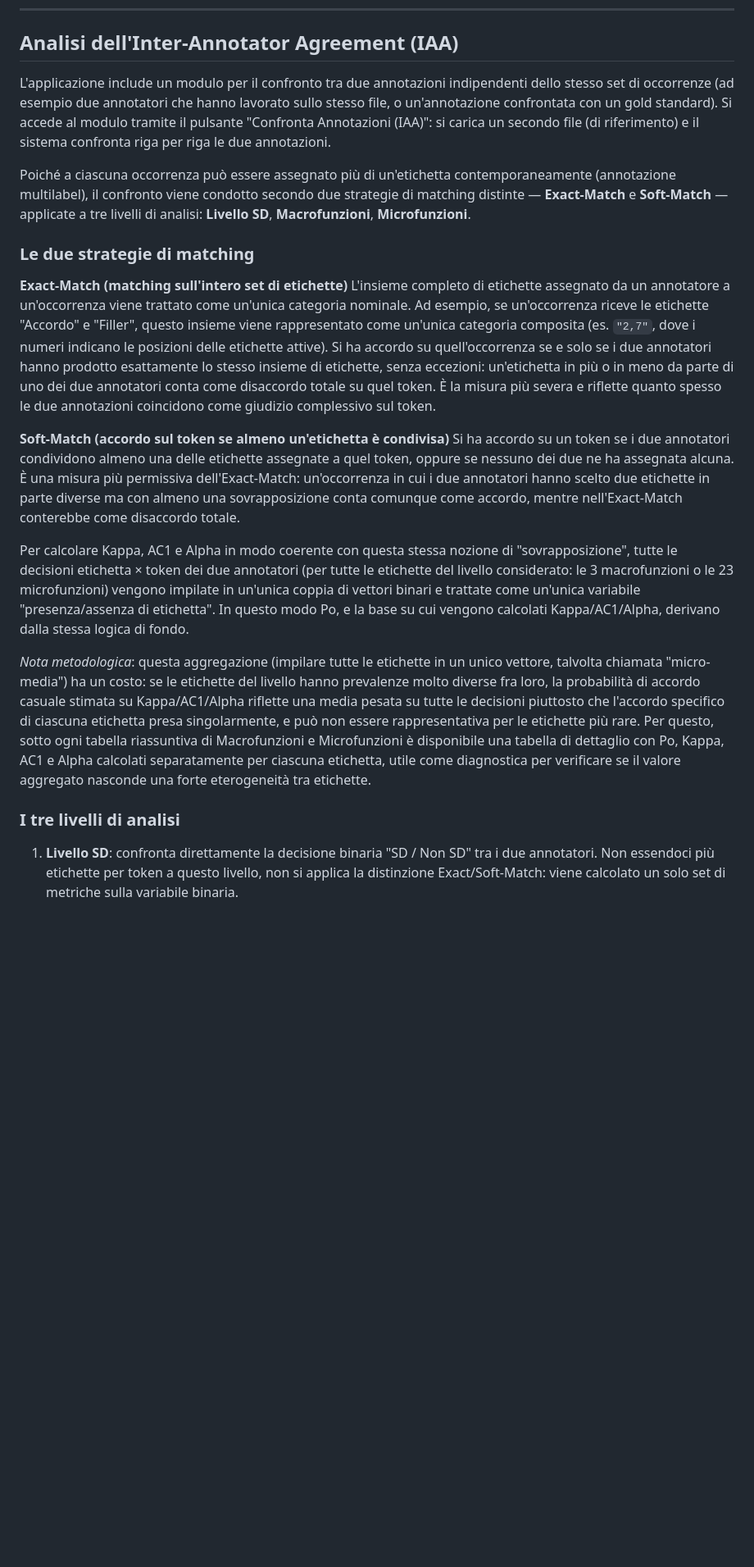
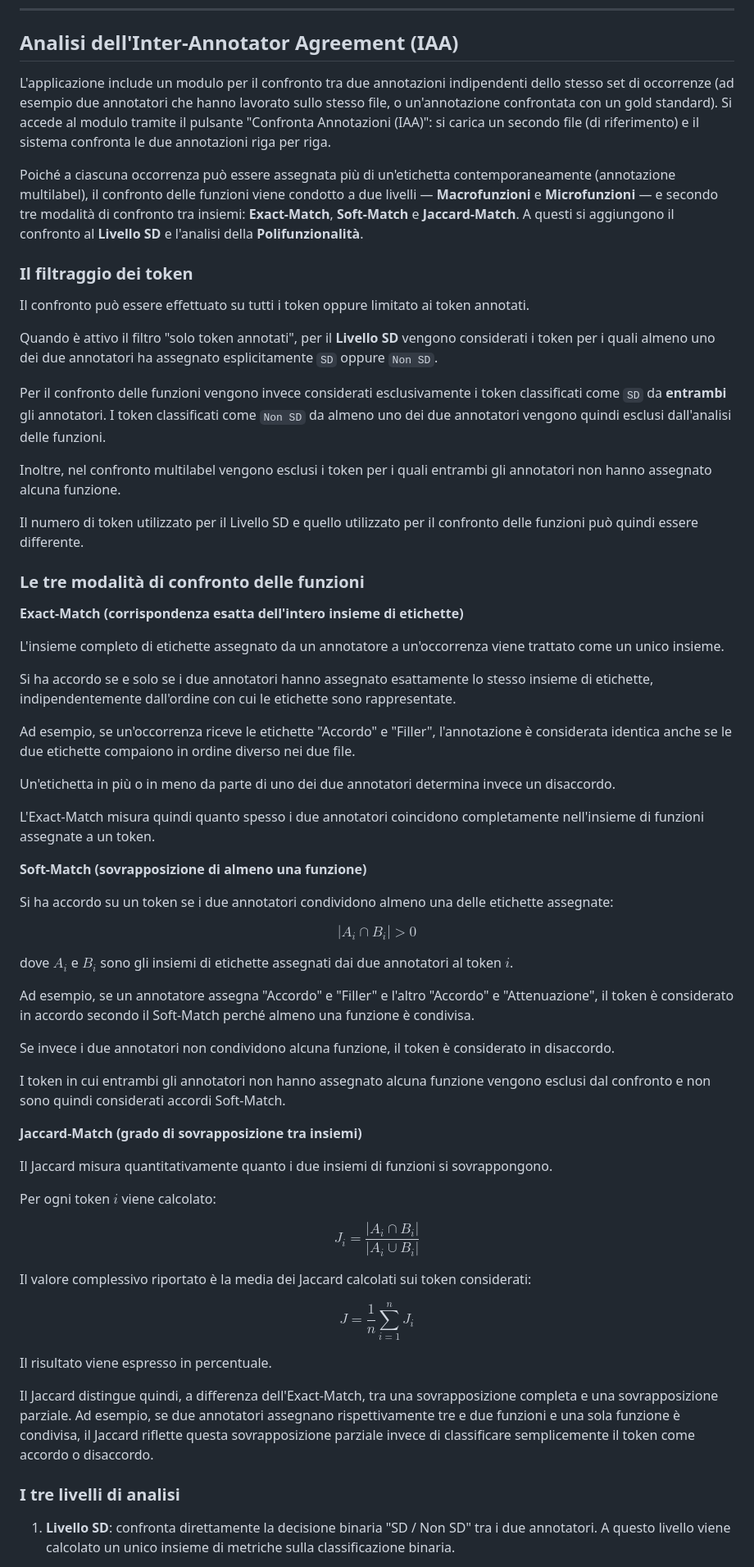
Before and after one commit to LaboratorioPAROLE/cola, a Markdown page: README.md, the part around one of its changes. Shown at 82% size. Drawn GitHub-style; blank space fills up the shorter version.

```diff
--- a/README.md
+++ b/README.md
@@ -79,23 +79,76 @@ Se questi campi sono assenti o vuoti, i relativi link semplicemente non vengono
 
 ## Analisi dell'Inter-Annotator Agreement (IAA)
 
-L'applicazione include un modulo per il confronto tra due annotazioni indipendenti dello stesso set di occorrenze (ad esempio due annotatori che hanno lavorato sullo stesso file, o un'annotazione confrontata con un gold standard). Si accede al modulo tramite il pulsante "Confronta Annotazioni (IAA)": si carica un secondo file (di riferimento) e il sistema confronta riga per riga le due annotazioni.
+L'applicazione include un modulo per il confronto tra due annotazioni indipendenti dello stesso set di occorrenze (ad esempio due annotatori che hanno lavorato sullo stesso file, o un'annotazione confrontata con un gold standard). Si accede al modulo tramite il pulsante "Confronta Annotazioni (IAA)": si carica un secondo file (di riferimento) e il sistema confronta le due annotazioni riga per riga.
 
-Poiché a ciascuna occorrenza può essere assegnato più di un'etichetta contemporaneamente (annotazione multilabel), il confronto viene condotto secondo due strategie di matching distinte — **Exact-Match** e **Soft-Match** — applicate a tre livelli di analisi: **Livello SD**, **Macrofunzioni**, **Microfunzioni**.
+Poiché a ciascuna occorrenza può essere assegnata più di un'etichetta contemporaneamente (annotazione multilabel), il confronto delle funzioni viene condotto a due livelli — **Macrofunzioni** e **Microfunzioni** — e secondo tre modalità di confronto tra insiemi: **Exact-Match**, **Soft-Match** e **Jaccard-Match**. A questi si aggiungono il confronto al **Livello SD** e l'analisi della **Polifunzionalità**.
 
-### Le due strategie di matching
+### Il filtraggio dei token
 
-**Exact-Match (matching sull'intero set di etichette)**
-L'insieme completo di etichette assegnato da un annotatore a un'occorrenza viene trattato come un'unica categoria nominale. Ad esempio, se un'occorrenza riceve le etichette "Accordo" e "Filler", questo insieme viene rappresentato come un'unica categoria composita (es. `"2,7"`, dove i numeri indicano le posizioni delle etichette attive). Si ha accordo su quell'occorrenza se e solo se i due annotatori hanno prodotto esattamente lo stesso insieme di etichette, senza eccezioni: un'etichetta in più o in meno da parte di uno dei due annotatori conta come disaccordo totale su quel token. È la misura più severa e riflette quanto spesso le due annotazioni coincidono come giudizio complessivo sul token.
+Il confronto può essere effettuato su tutti i token oppure limitato ai token annotati.
 
-**Soft-Match (accordo sul token se almeno un'etichetta è condivisa)**
-Si ha accordo su un token se i due annotatori condividono almeno una delle etichette assegnate a quel token, oppure se nessuno dei due ne ha assegnata alcuna. È una misura più permissiva dell'Exact-Match: un'occorrenza in cui i due annotatori hanno scelto due etichette in parte diverse ma con almeno una sovrapposizione conta comunque come accordo, mentre nell'Exact-Match conterebbe come disaccordo totale.
+Quando è attivo il filtro "solo token annotati", per il **Livello SD** vengono considerati i token per i quali almeno uno dei due annotatori ha assegnato esplicitamente `SD` oppure `Non SD`.
 
-Per calcolare Kappa, AC1 e Alpha in modo coerente con questa stessa nozione di "sovrapposizione", tutte le decisioni etichetta × token dei due annotatori (per tutte le etichette del livello considerato: le 3 macrofunzioni o le 23 microfunzioni) vengono impilate in un'unica coppia di vettori binari e trattate come un'unica variabile "presenza/assenza di etichetta". In questo modo Po, e la base su cui vengono calcolati Kappa/AC1/Alpha, derivano dalla stessa logica di fondo.
+Per il confronto delle funzioni vengono invece considerati esclusivamente i token classificati come `SD` da **entrambi** gli annotatori. I token classificati come `Non SD` da almeno uno dei due annotatori vengono quindi esclusi dall'analisi delle funzioni.
 
-*Nota metodologica*: questa aggregazione (impilare tutte le etichette in un unico vettore, talvolta chiamata "micro-media") ha un costo: se le etichette del livello hanno prevalenze molto diverse fra loro, la probabilità di accordo casuale stimata su Kappa/AC1/Alpha riflette una media pesata su tutte le decisioni piuttosto che l'accordo specifico di ciascuna etichetta presa singolarmente, e può non essere rappresentativa per le etichette più rare. Per questo, sotto ogni tabella riassuntiva di Macrofunzioni e Microfunzioni è disponibile una tabella di dettaglio con Po, Kappa, AC1 e Alpha calcolati separatamente per ciascuna etichetta, utile come diagnostica per verificare se il valore aggregato nasconde una forte eterogeneità tra etichette.
+Inoltre, nel confronto multilabel vengono esclusi i token per i quali entrambi gli annotatori non hanno assegnato alcuna funzione.
+
+Il numero di token utilizzato per il Livello SD e quello utilizzato per il confronto delle funzioni può quindi essere differente.
+
+### Le tre modalità di confronto delle funzioni
+
+**Exact-Match (corrispondenza esatta dell'intero insieme di etichette)**
+
+L'insieme completo di etichette assegnato da un annotatore a un'occorrenza viene trattato come un unico insieme.
+
+Si ha accordo se e solo se i due annotatori hanno assegnato esattamente lo stesso insieme di etichette, indipendentemente dall'ordine con cui le etichette sono rappresentate.
+
+Ad esempio, se un'occorrenza riceve le etichette "Accordo" e "Filler", l'annotazione è considerata identica anche se le due etichette compaiono in ordine diverso nei due file.
+
+Un'etichetta in più o in meno da parte di uno dei due annotatori determina invece un disaccordo.
+
+L'Exact-Match misura quindi quanto spesso i due annotatori coincidono completamente nell'insieme di funzioni assegnate a un token.
+
+**Soft-Match (sovrapposizione di almeno una funzione)**
+
+Si ha accordo su un token se i due annotatori condividono almeno una delle etichette assegnate:
+
+$$
+|A_i \cap B_i| > 0
+$$
+
+dove $A_i$ e $B_i$ sono gli insiemi di etichette assegnati dai due annotatori al token $i$.
+
+Ad esempio, se un annotatore assegna "Accordo" e "Filler" e l'altro "Accordo" e "Attenuazione", il token è considerato in accordo secondo il Soft-Match perché almeno una funzione è condivisa.
+
+Se invece i due annotatori non condividono alcuna funzione, il token è considerato in disaccordo.
+
+I token in cui entrambi gli annotatori non hanno assegnato alcuna funzione vengono esclusi dal confronto e non sono quindi considerati accordi Soft-Match.
+
+**Jaccard-Match (grado di sovrapposizione tra insiemi)**
+
+Il Jaccard misura quantitativamente quanto i due insiemi di funzioni si sovrappongono.
+
+Per ogni token $i$ viene calcolato:
+
+$$
+J_i =
+\frac{|A_i \cap B_i|}
+{|A_i \cup B_i|}
+$$
+
+Il valore complessivo riportato è la media dei Jaccard calcolati sui token considerati:
+
+$$
+J =
+\frac{1}{n}\sum_{i=1}^{n} J_i
+$$
+
+Il risultato viene espresso in percentuale.
+
+Il Jaccard distingue quindi, a differenza dell'Exact-Match, tra una sovrapposizione completa e una sovrapposizione parziale. Ad esempio, se due annotatori assegnano rispettivamente tre e due funzioni e una sola funzione è condivisa, il Jaccard riflette questa sovrapposizione parziale invece di classificare semplicemente il token come accordo o disaccordo.
 
 ### I tre livelli di analisi
 
-1. **Livello SD**: confronta direttamente la decisione binaria "SD / Non SD" tra i due annotatori. Non essendoci più etichette per token a questo livello, non si applica la distinzione Exact/Soft-Match: viene calcolato un solo set di metriche sulla variabile binaria.
+1. **Livello SD**: confronta direttamente la decisione binaria "SD / Non SD" tra i due annotatori. A questo livello viene calcolato un unico insieme di metriche sulla classificazione binaria.
 
```
Also changed, not shown: other parts of README.md (+266 -39 lines).
